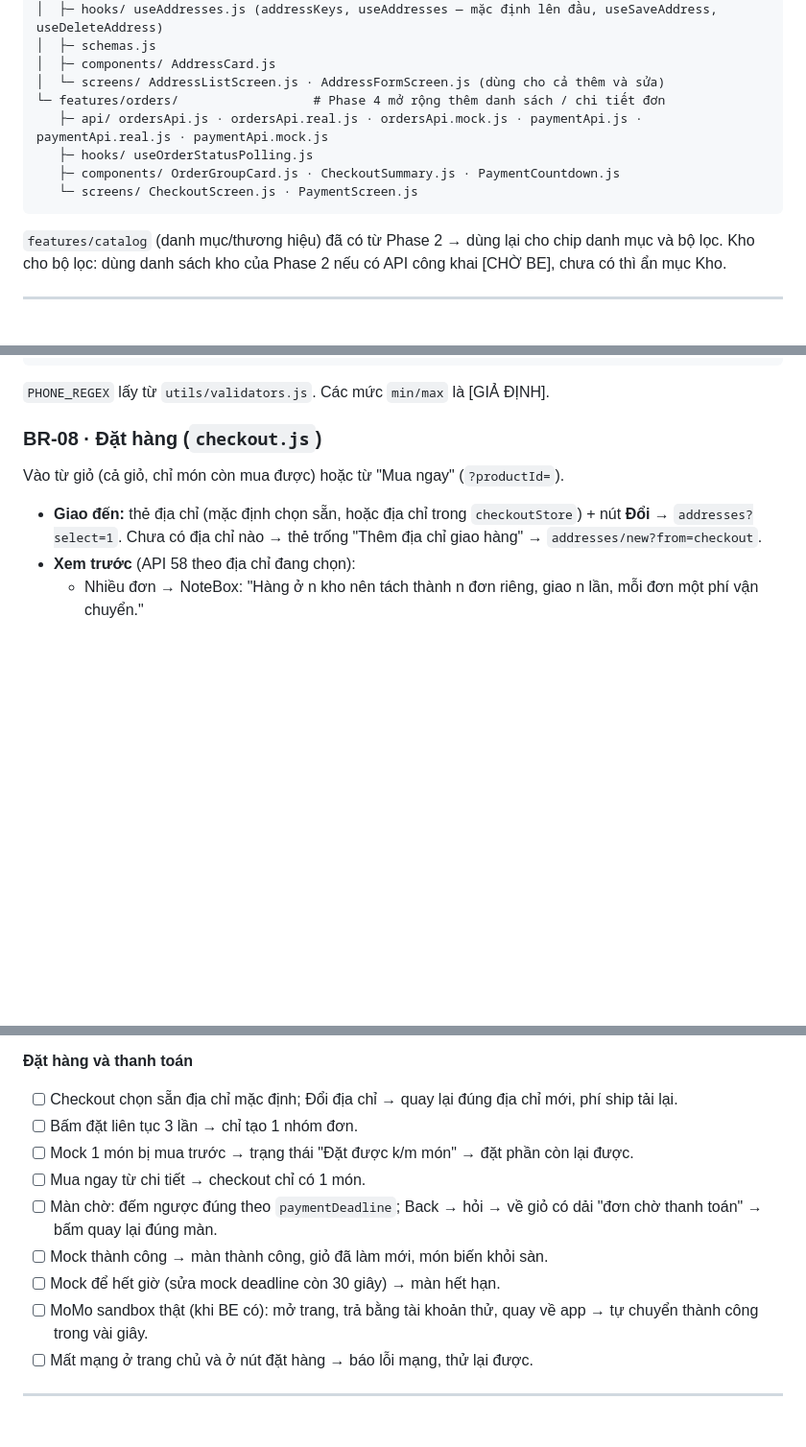
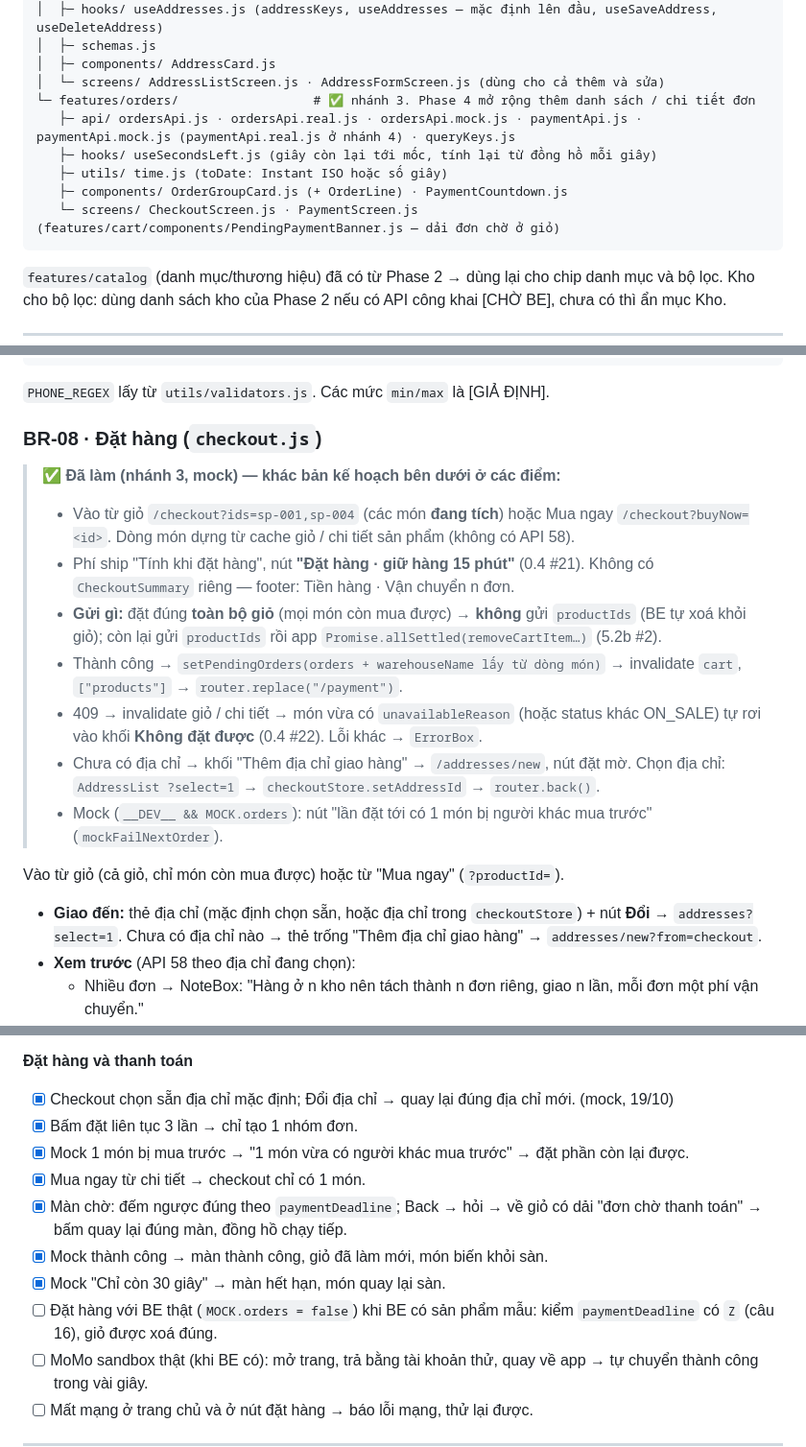
Before and after one commit to rehome-platform/rehome-mobile, a Markdown page: docs/PHASE3_GUIDE.md, 3 parts joined by grey strips. Shown at 96% size. GitHub-like rendering; blank space fills up the shorter version.

Commit message:
docs: cập nhật Phase 3 sau nhánh checkout-payment (19/10)

````diff
--- a/docs/PHASE3_GUIDE.md
+++ b/docs/PHASE3_GUIDE.md
@@ -134,11 +138,13 @@ src/
 │  ├─ schemas.js
 │  ├─ components/ AddressCard.js
 │  └─ screens/ AddressListScreen.js · AddressFormScreen.js (dùng cho cả thêm và sửa)
-└─ features/orders/                  # Phase 4 mở rộng thêm danh sách / chi tiết đơn
-   ├─ api/ ordersApi.js · ordersApi.real.js · ordersApi.mock.js · paymentApi.js · paymentApi.real.js · paymentApi.mock.js
-   ├─ hooks/ useOrderStatusPolling.js
-   ├─ components/ OrderGroupCard.js · CheckoutSummary.js · PaymentCountdown.js
+└─ features/orders/                  # ✅ nhánh 3. Phase 4 mở rộng thêm danh sách / chi tiết đơn
+   ├─ api/ ordersApi.js · ordersApi.real.js · ordersApi.mock.js · paymentApi.js · paymentApi.mock.js (paymentApi.real.js ở nhánh 4) · queryKeys.js
+   ├─ hooks/ useSecondsLeft.js (giây còn lại tới mốc, tính lại từ đồng hồ mỗi giây)
+   ├─ utils/ time.js (toDate: Instant ISO hoặc số giây)
+   ├─ components/ OrderGroupCard.js (+ OrderLine) · PaymentCountdown.js
    └─ screens/ CheckoutScreen.js · PaymentScreen.js
+(features/cart/components/PendingPaymentBanner.js — dải đơn chờ ở giỏ)
 ```
 
 `features/catalog` (danh mục/thương hiệu) đã có từ Phase 2 → dùng lại cho chip danh mục và bộ lọc. Kho cho bộ lọc: dùng danh sách kho của Phase 2 nếu có API công khai [CHỜ BE], chưa có thì ẩn mục Kho.
@@ -482,6 +488,15 @@ export const addressSchema = z.object({
 
 ### BR-08 · Đặt hàng (`checkout.js`)
 
+> ✅ **Đã làm (nhánh 3, mock) — khác bản kế hoạch bên dưới ở các điểm:**
+> - Vào từ giỏ `/checkout?ids=sp-001,sp-004` (các món **đang tích**) hoặc Mua ngay `/checkout?buyNow=<id>`. Dòng món dựng từ cache giỏ / chi tiết sản phẩm (không có API 58).
+> - Phí ship "Tính khi đặt hàng", nút **"Đặt hàng · giữ hàng 15 phút"** (0.4 #21). Không có `CheckoutSummary` riêng — footer: Tiền hàng · Vận chuyển n đơn.
+> - **Gửi gì:** đặt đúng **toàn bộ giỏ** (mọi món còn mua được) → **không** gửi `productIds` (BE tự xoá khỏi giỏ); còn lại gửi `productIds` rồi app `Promise.allSettled(removeCartItem…)` (5.2b #2).
+> - Thành công → `setPendingOrders(orders + warehouseName lấy từ dòng món)` → invalidate `cart`, `["products"]` → `router.replace("/payment")`.
+> - 409 → invalidate giỏ / chi tiết → món vừa có `unavailableReason` (hoặc status khác ON_SALE) tự rơi vào khối **Không đặt được** (0.4 #22). Lỗi khác → `ErrorBox`.
+> - Chưa có địa chỉ → khối "Thêm địa chỉ giao hàng" → `/addresses/new`, nút đặt mờ. Chọn địa chỉ: `AddressList ?select=1` → `checkoutStore.setAddressId` → `router.back()`.
+> - Mock (`__DEV__ && MOCK.orders`): nút "lần đặt tới có 1 món bị người khác mua trước" (`mockFailNextOrder`).
+
 Vào từ giỏ (cả giỏ, chỉ món còn mua được) hoặc từ "Mua ngay" (`?productId=`).
 
 - **Giao đến:** thẻ địa chỉ (mặc định chọn sẵn, hoặc địa chỉ trong `checkoutStore`) + nút **Đổi** → `addresses?select=1`. Chưa có địa chỉ nào → thẻ trống "Thêm địa chỉ giao hàng" → `addresses/new?from=checkout`.
@@ -585,13 +610,14 @@ Chạy trên Android thật (dev build cho phần MoMo).
 
 **Đặt hàng và thanh toán**
 
-- [ ] Checkout chọn sẵn địa chỉ mặc định; Đổi địa chỉ → quay lại đúng địa chỉ mới, phí ship tải lại.
-- [ ] Bấm đặt liên tục 3 lần → chỉ tạo 1 nhóm đơn.
-- [ ] Mock 1 món bị mua trước → trạng thái "Đặt được k/m món" → đặt phần còn lại được.
-- [ ] Mua ngay từ chi tiết → checkout chỉ có 1 món.
-- [ ] Màn chờ: đếm ngược đúng theo `paymentDeadline`; Back → hỏi → về giỏ có dải "đơn chờ thanh toán" → bấm quay lại đúng màn.
-- [ ] Mock thành công → màn thành công, giỏ đã làm mới, món biến khỏi sàn.
-- [ ] Mock để hết giờ (sửa mock deadline còn 30 giây) → màn hết hạn.
+- [x] Checkout chọn sẵn địa chỉ mặc định; Đổi địa chỉ → quay lại đúng địa chỉ mới. (mock, 19/10)
+- [x] Bấm đặt liên tục 3 lần → chỉ tạo 1 nhóm đơn.
+- [x] Mock 1 món bị mua trước → "1 món vừa có người khác mua trước" → đặt phần còn lại được.
+- [x] Mua ngay từ chi tiết → checkout chỉ có 1 món.
+- [x] Màn chờ: đếm ngược đúng theo `paymentDeadline`; Back → hỏi → về giỏ có dải "đơn chờ thanh toán" → bấm quay lại đúng màn, đồng hồ chạy tiếp.
+- [x] Mock thành công → màn thành công, giỏ đã làm mới, món biến khỏi sàn.
+- [x] Mock "Chỉ còn 30 giây" → màn hết hạn, món quay lại sàn.
+- [ ] Đặt hàng với BE thật (`MOCK.orders = false`) khi BE có sản phẩm mẫu: kiểm `paymentDeadline` có `Z` (câu 16), giỏ được xoá đúng.
 - [ ] MoMo sandbox thật (khi BE có): mở trang, trả bằng tài khoản thử, quay về app → tự chuyển thành công trong vài giây.
 - [ ] Mất mạng ở trang chủ và ở nút đặt hàng → báo lỗi mạng, thử lại được.
 
````
Also changed, not shown: other parts of docs/PHASE3_GUIDE.md (+22 -8 lines), CLAUDE.md (+3 -2 lines).
